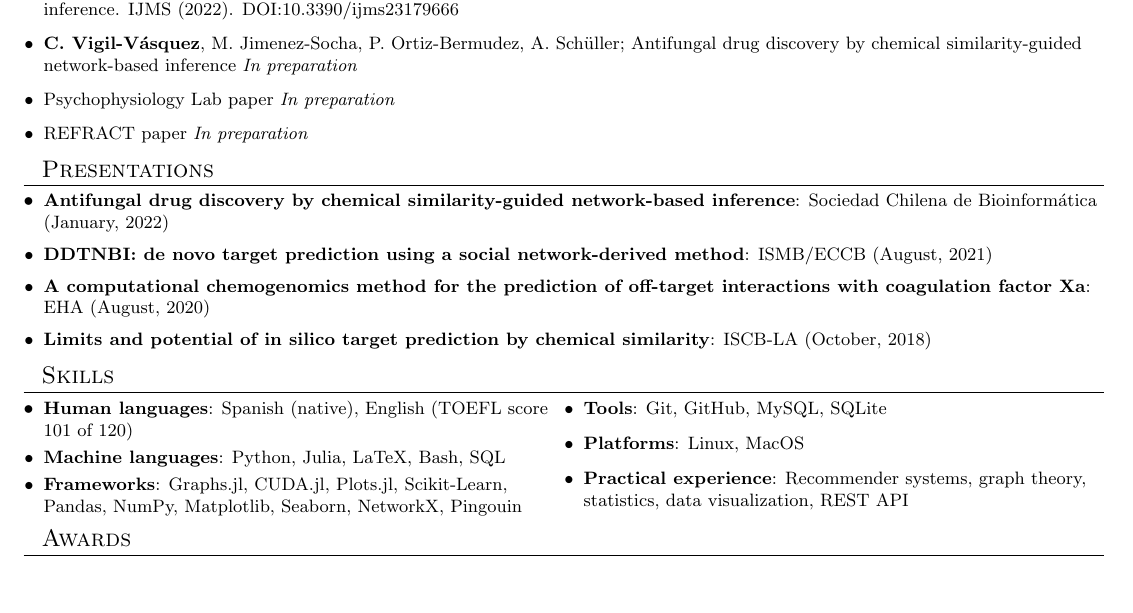
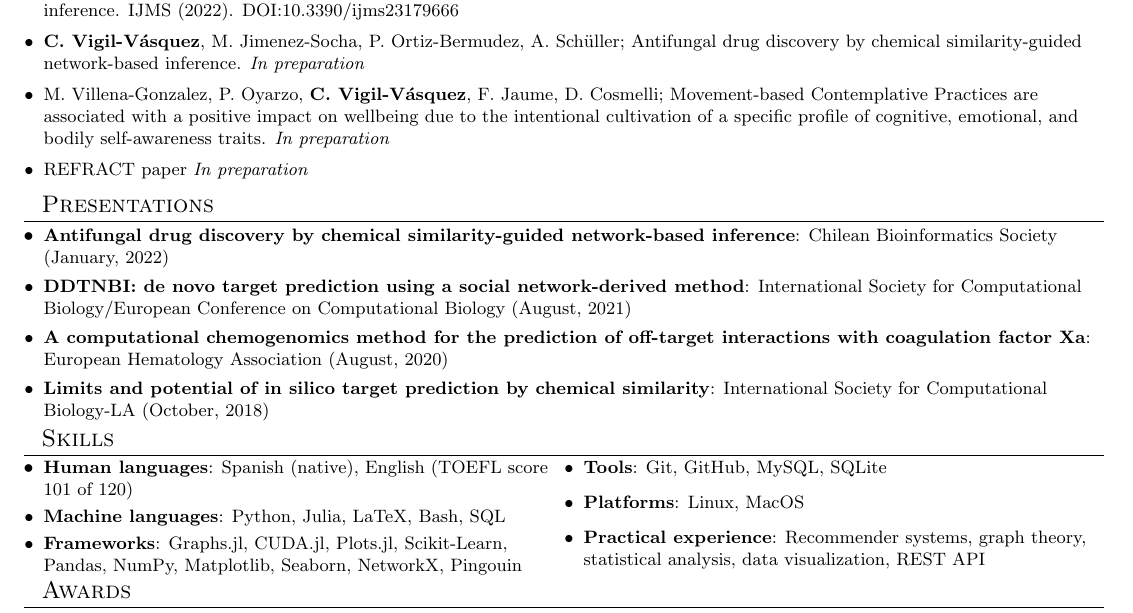
Before and after one commit to cvigilv/cvigilv, a LaTeX CV (cv/CV_english_20230108.tex): part of the page, cut so that both start at the same text, the shorter picture padded with empty space. Compiled offline with pdfLaTeX.

Commit message:
fix(cv): correct psychophysiology paper

```diff
--- a/cv/CV_english_20230108.tex
+++ b/cv/CV_english_20230108.tex
@@ -123,21 +123,21 @@
 \resumeSubHeadingListStart
 \vspace{2pt}
 \resumeItemWithoutTitle{}{\textbf{C. Vigil-Vásquez}, A. Schüller; \textit{De novo} prediction of drug targets and candidates by chemical similarity-guided network-based inference. IJMS (2022). DOI:10.3390/ijms23179666}
-\resumeItemWithoutTitle{}{\textbf{C. Vigil-Vásquez}, M. Jimenez-Socha, P. Ortiz-Bermudez, A. Schüller; Antifungal drug discovery by chemical similarity-guided network-based inference \textit{In preparation}}
-\resumeItemWithoutTitle{}{Psychophysiology Lab paper \textit{In preparation}}
+\resumeItemWithoutTitle{}{\textbf{C. Vigil-Vásquez}, M. Jimenez-Socha, P. Ortiz-Bermudez, A. Schüller; Antifungal drug discovery by chemical similarity-guided network-based inference. \textit{In preparation}}
+\resumeItemWithoutTitle{}{M. Villena-Gonzalez, P. Oyarzo, \textbf{C. Vigil-Vásquez}, F. Jaume, D. Cosmelli; Movement-based Contemplative Practices are associated with a positive impact on wellbeing due to the intentional cultivation of a specific profile of cognitive, emotional, and bodily self-awareness traits. \textit{In preparation}}
 \resumeItemWithoutTitle{}{REFRACT paper \textit{In preparation}}
 \resumeSubHeadingListEnd
 % }}}
 % PRESENTATIONS {{{
 \section{~~Presentations}
 \resumeSubHeadingListStart
-\resumeSubItem{Antifungal drug discovery by chemical similarity-guided network-based inference}{Sociedad Chilena de Bioinformática (January, 2022)}
+\resumeSubItem{Antifungal drug discovery by chemical similarity-guided network-based inference}{Chilean Bioinformatics Society (January, 2022)}
 \vspace{2pt}
-\resumeSubItem{DDTNBI: de novo target prediction using a social network-derived method}{ISMB/ECCB (August, 2021)}
+\resumeSubItem{DDTNBI: de novo target prediction using a social network-derived method}{International Society for Computational Biology/European Conference on Computational Biology (August, 2021)}
 \vspace{2pt}
-\resumeSubItem{A computational chemogenomics method for the prediction of off-target interactions with coagulation factor Xa}{EHA (August, 2020)}
+\resumeSubItem{A computational chemogenomics method for the prediction of off-target interactions with coagulation factor Xa}{European Hematology Association (August, 2020)}
 \vspace{2pt}
-\resumeSubItem{Limits and potential of in silico target prediction by chemical similarity}{ISCB-LA (October, 2018)}
+\resumeSubItem{Limits and potential of in silico target prediction by chemical similarity}{International Society for Computational Biology-LA (October, 2018)}
 \resumeSubHeadingListEnd
 \vspace{-5pt}
 % }}}
@@ -151,7 +151,7 @@
 	\resumeSubItem{Frameworks}{Graphs.jl, CUDA.jl, Plots.jl, Scikit-Learn, Pandas, NumPy, Matplotlib, Seaborn, NetworkX, Pingouin}
 	\resumeSubItem{Tools}{Git, GitHub, MySQL, SQLite}
 	\resumeSubItem{Platforms}{Linux, MacOS}
-	\resumeSubItem{Practical experience}{Recommender systems, graph theory, statistics, data visualization, REST API}
+	\resumeSubItem{Practical experience}{Recommender systems, graph theory, statistical analysis, data visualization, REST API}
 \end{multicols}
 \resumeSubHeadingListEnd
 \vspace{-15pt}
```
Also changed, not shown: cv/CV_english_20230108.pdf.
